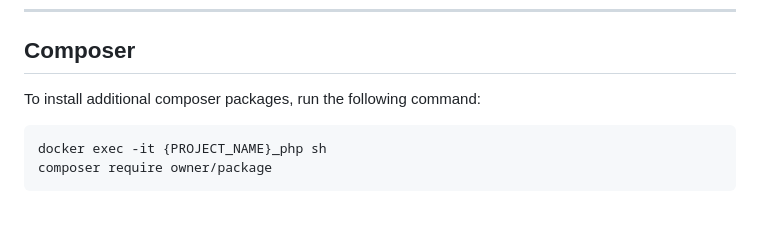
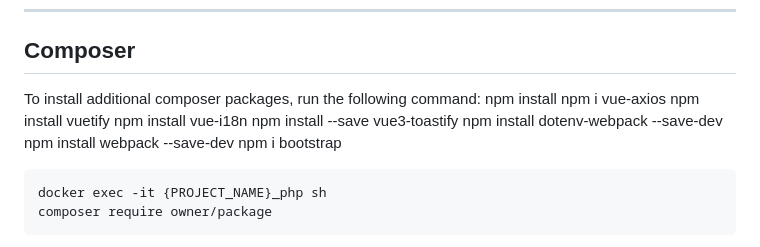
Before and after one commit to archristian18/Vue, a Markdown page: README.md, the part around the change. GitHub-like rendering; blank space fills up the shorter version.

````diff
--- a/README.md
+++ b/README.md
@@ -136,6 +136,14 @@ docker exec -it {PROJECT_NAME}_php sh
 ## Composer
 
 To install additional composer packages, run the following command:
+npm install
+npm i vue-axios
+npm install vuetify
+npm install vue-i18n
+npm install --save vue3-toastify
+npm install dotenv-webpack --save-dev
+npm install webpack --save-dev
+npm i bootstrap
 
 ```
 docker exec -it {PROJECT_NAME}_php sh
````
